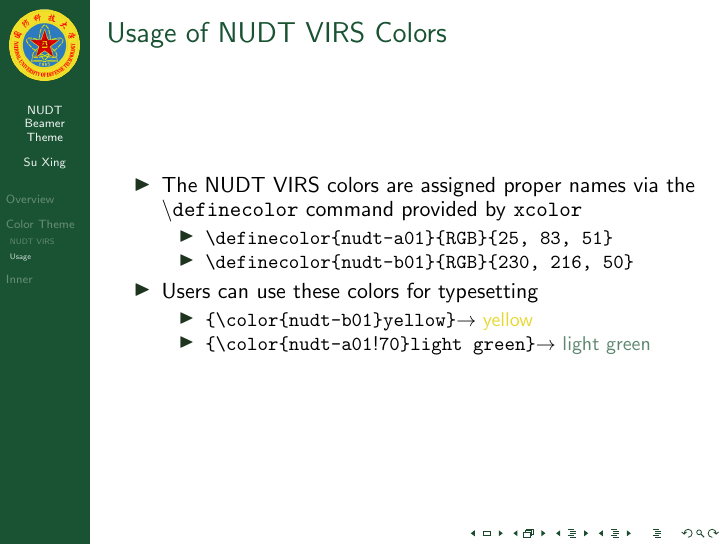
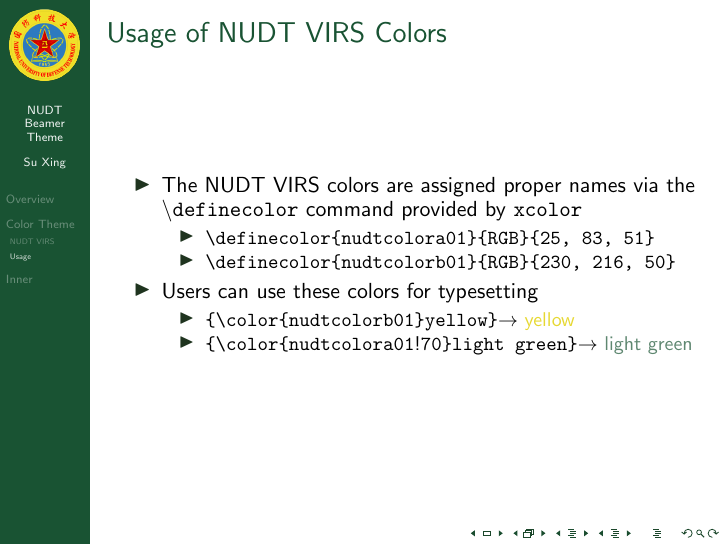
Before and after one commit to pysuxing/beamerthemenudt, LaTeX slides (example.tex, which reads beamercolorthemenudt.sty): page 7 of 8. Compiled offline with pdfLaTeX.

Commit message:
Rename NUDT VIRS colors from "nudt-xxx" to "nudtcolorxxx"

```diff
--- a/beamercolorthemenudt.sty
+++ b/beamercolorthemenudt.sty
@@ -17,20 +17,20 @@
 
 %% Colors defined by the NUDT Visual Image Recognition System
 %% green
-\definecolor{nudt-a01}{RGB}{25, 83, 51}
-\definecolor{nudt-a02}{RGB}{33, 77, 72}
-\definecolor{nudt-a03}{RGB}{31, 52, 31}
+\definecolor{nudtcolora01}{RGB}{25, 83, 51}
+\definecolor{nudtcolora02}{RGB}{33, 77, 72}
+\definecolor{nudtcolora03}{RGB}{31, 52, 31}
 %% yellow
-\definecolor{nudt-b01}{RGB}{230, 216, 50}
-\definecolor{nudt-b02}{RGB}{222, 191, 18}
-\definecolor{nudt-b03}{RGB}{233, 230, 59}
+\definecolor{nudtcolorb01}{RGB}{230, 216, 50}
+\definecolor{nudtcolorb02}{RGB}{222, 191, 18}
+\definecolor{nudtcolorb03}{RGB}{233, 230, 59}
 %% golden
-\definecolor{nudt-c01}{RGB}{161, 140, 77}
-\definecolor{nudt-c02}{RGB}{189, 165, 30}
-\definecolor{nudt-c03}{RGB}{184, 146, 26}
+\definecolor{nudtcolorc01}{RGB}{161, 140, 77}
+\definecolor{nudtcolorc02}{RGB}{189, 165, 30}
+\definecolor{nudtcolorc03}{RGB}{184, 146, 26}
 
 %% structure
-\setbeamercolor{structure}{fg=nudt-a03}
+\setbeamercolor{structure}{fg=nudtcolora03}
 
 %% meta
 \setbeamercolor{author}{}
@@ -40,32 +40,32 @@
 
 %% titles
 \setbeamercolor{titlelike}{parent=structure}
-\setbeamercolor{title}{parent=titlelike, fg=nudt-a01}
+\setbeamercolor{title}{parent=titlelike, fg=nudtcolora01}
 \setbeamercolor{subtitle}{parent=title}
 \setbeamercolor{part title}{parent=titlelike, fg=parent.fg!90}
 \setbeamercolor{sectiontitle}{parent=titlelike, fg=parent.fg!80}
 \setbeamercolor{subsectiontitle}{parent=titlelike, fg=parent.fg!70}
-\setbeamercolor{frametitle}{parent=titlelike, fg=nudt-a01}
+\setbeamercolor{frametitle}{parent=titlelike, fg=nudtcolora01}
 \setbeamercolor{frametitle right}{parent=frametitle}
 \setbeamercolor{framesubtitle}{parent=frametitle, fg=parent.fg!80}
 
 %% toc
-\setbeamercolor{section in toc}{fg=nudt-a02}
-\setbeamercolor{subsection in toc}{fg=nudt-a02!80}
-\setbeamercolor{subsubsection in toc}{fg=nudt-a02!60}
+\setbeamercolor{section in toc}{fg=nudtcolora02}
+\setbeamercolor{subsection in toc}{fg=nudtcolora02!80}
+\setbeamercolor{subsubsection in toc}{fg=nudtcolora02!60}
 \setbeamercolor{section in toc shaded}{parent=section in toc, fg=parent.fg!80}
 \setbeamercolor{subsection in toc shaded}{parent=subsection in toc, fg=parent.fg!80}
 \setbeamercolor{subsubsection in toc shaded}{parent=subsubsection in toc, fg=parent.fg!80}
 
 %% palette
-\setbeamercolor{palette quaternary}{fg=nudt-a01!5}
-\setbeamercolor{palette tertiary}{parent=palette quaternary, fg=nudt-a01!10}
-\setbeamercolor{palette secondary}{parent=palette quaternary, fg=nudt-a01!15}
-\setbeamercolor{palette primary}{parent=palette quaternary, fg=nudt-a01!20}
-\setbeamercolor{palette sidebar quaternary}{fg=nudt-a01!5}
-\setbeamercolor{palette sidebar tertiary}{parent=palette sidebar quaternary, fg=nudt-a01!10}
-\setbeamercolor{palette sidebar secondary}{parent=palette sidebar quaternary, fg=nudt-a01!15}
-\setbeamercolor{palette sidebar primary}{parent=palette sidebar quaternary, fg=nudt-a01!20}
+\setbeamercolor{palette quaternary}{fg=nudtcolora01!5}
+\setbeamercolor{palette tertiary}{parent=palette quaternary, fg=nudtcolora01!10}
+\setbeamercolor{palette secondary}{parent=palette quaternary, fg=nudtcolora01!15}
+\setbeamercolor{palette primary}{parent=palette quaternary, fg=nudtcolora01!20}
+\setbeamercolor{palette sidebar quaternary}{fg=nudtcolora01!5}
+\setbeamercolor{palette sidebar tertiary}{parent=palette sidebar quaternary, fg=nudtcolora01!10}
+\setbeamercolor{palette sidebar secondary}{parent=palette sidebar quaternary, fg=nudtcolora01!15}
+\setbeamercolor{palette sidebar primary}{parent=palette sidebar quaternary, fg=nudtcolora01!20}
 
 %% misc
 \setbeamercolor{titlegraphic}{}
@@ -162,7 +162,7 @@
 \setbeamercolor{lower separation line foot}{parent=separation line}
 
 %% sidebar
-\setbeamercolor{sidebar}{bg=nudt-a01}
+\setbeamercolor{sidebar}{bg=nudtcolora01}
 \setbeamercolor{sidebar left}{parent=sidebar}
 \setbeamercolor{sidebar right}{parent=sidebar}
 \setbeamercolor{title in sidebar}{parent=palette sidebar quaternary}
--- a/example.tex
+++ b/example.tex
@@ -137,13 +143,13 @@
     the \texttt{\textbackslash{}definecolor} command provided
     by \texttt{xcolor}
     \begin{itemize}
-    \item \verb!\definecolor{nudt-a01}{RGB}{25, 83, 51}!
-    \item \verb!\definecolor{nudt-b01}{RGB}{230, 216, 50}!
+    \item \verb!\definecolor{nudtcolora01}{RGB}{25, 83, 51}!
+    \item \verb!\definecolor{nudtcolorb01}{RGB}{230, 216, 50}!
     \end{itemize}
   \item Users can use these colors for typesetting
     \begin{itemize}
-      \item \verb!{\color{nudt-b01}yellow}!$\rightarrow$ {\color{nudt-b01}yellow}
-      \item \verb!{\color{nudt-a01!!\verb!70}light green}!$\rightarrow$ {\color{nudt-a01!70}light green}
+      \item \verb!{\color{nudtcolorb01}yellow}!$\rightarrow$ {\color{nudtcolorb01}yellow}
+      \item \verb!{\color{nudtcolora01!!\verb!70}light green}!$\rightarrow$ {\color{nudtcolora01!70}light green}
     \end{itemize}
   \end{itemize}
 \end{frame}
```
Also changed, not shown: beamerthemenudt.sty (+1 -1 lines), example.tex (28 more changed lines).
